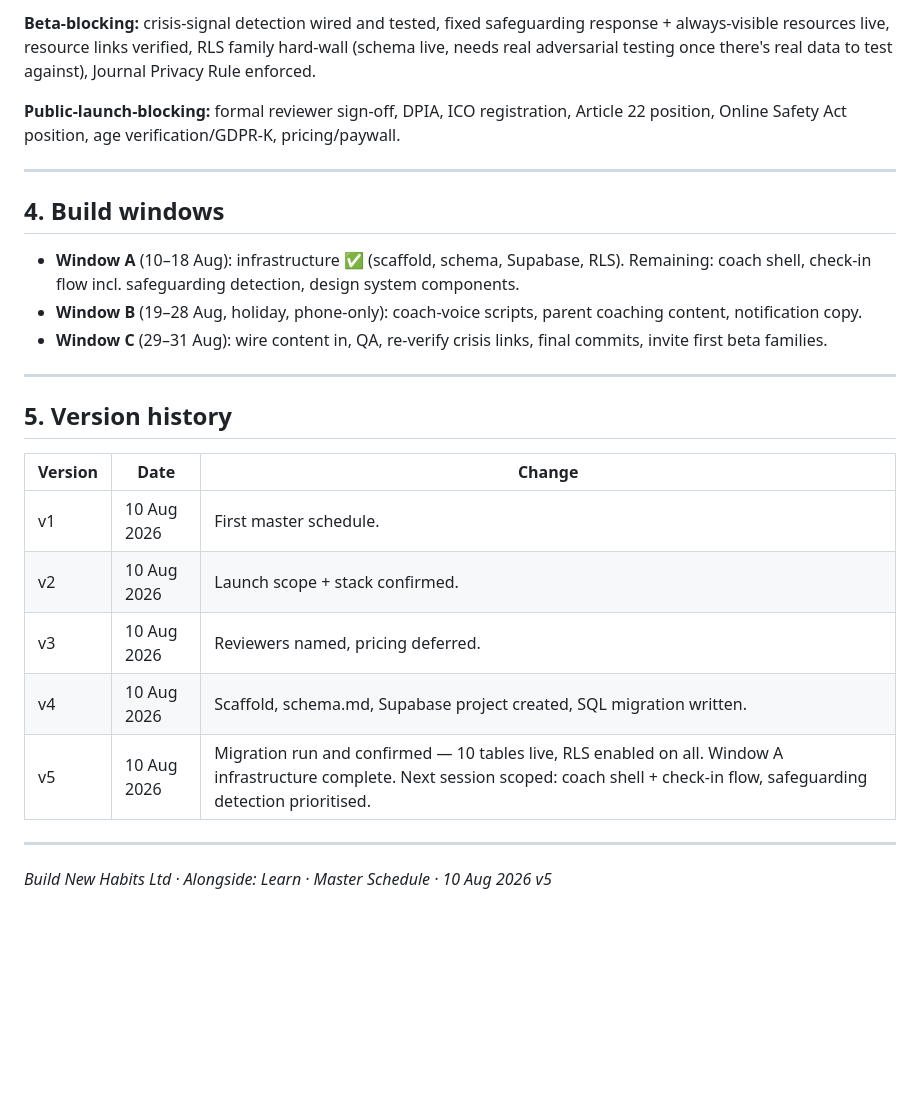
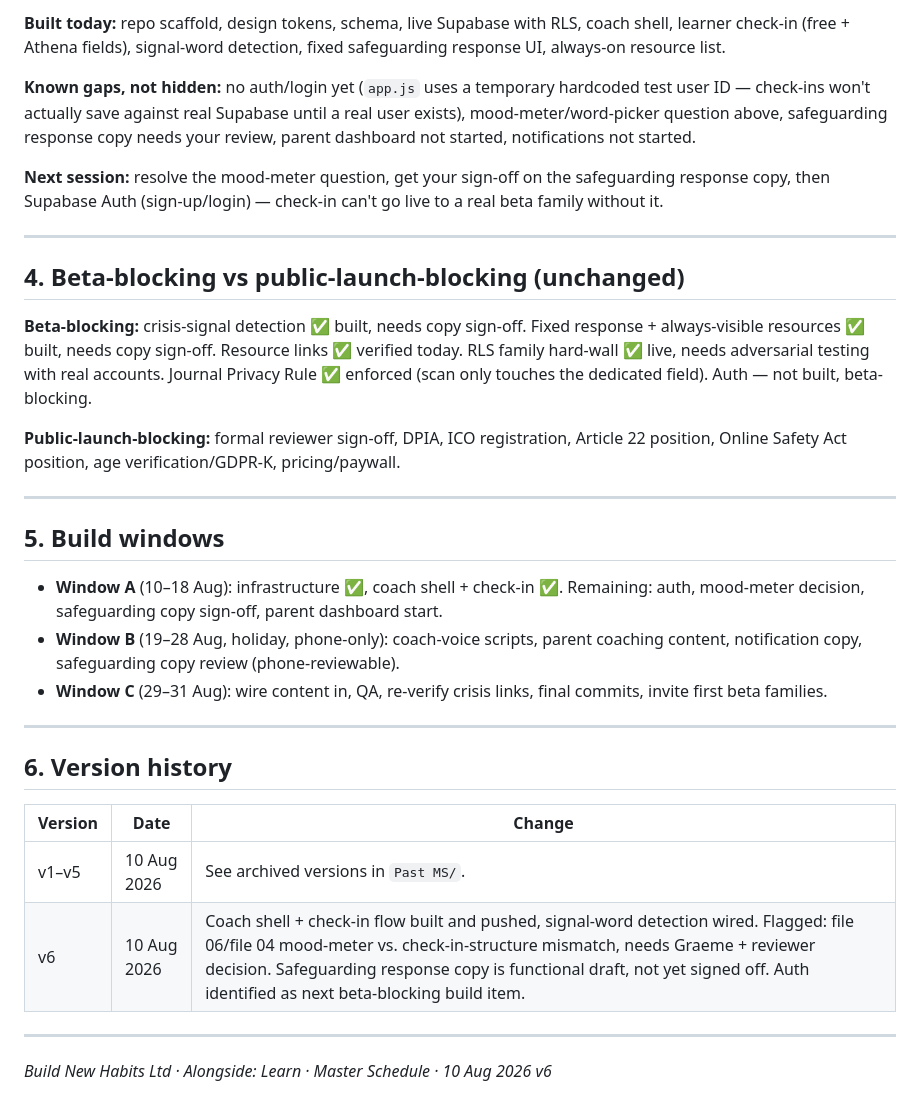
Before and after one commit to build-new-habits/Alongside-Learn, a Markdown page: Documents/Admin/master_schedule.md, the part around one of its changes. GitHub-like rendering; blank space fills up the shorter version.

```diff
--- a/Documents/Admin/master_schedule.md
+++ b/Documents/Admin/master_schedule.md
@@ -51,28 +47,35 @@ Not this session: parent dashboard, notifications, revision timetable, risk matr
 
-**Beta-blocking:** crisis-signal detection wired and tested, fixed safeguarding response + always-visible resources live, resource links verified, RLS family hard-wall (schema live, needs real adversarial testing once there's real data to test against), Journal Privacy Rule enforced.
+**Built today:** repo scaffold, design tokens, schema, live Supabase with RLS, coach shell, learner check-in (free + Athena fields), signal-word detection, fixed safeguarding response UI, always-on resource list.
+
+**Known gaps, not hidden:** no auth/login yet (`app.js` uses a temporary hardcoded test user ID — check-ins won't actually save against real Supabase until a real user exists), mood-meter/word-picker question above, safeguarding response copy needs your review, parent dashboard not started, notifications not started.
+
+**Next session:** resolve the mood-meter question, get your sign-off on the safeguarding response copy, then Supabase Auth (sign-up/login) — check-in can't go live to a real beta family without it.
+
+---
+
+## 4. Beta-blocking vs public-launch-blocking (unchanged)
+
+**Beta-blocking:** crisis-signal detection ✅ built, needs copy sign-off. Fixed response + always-visible resources ✅ built, needs copy sign-off. Resource links ✅ verified today. RLS family hard-wall ✅ live, needs adversarial testing with real accounts. Journal Privacy Rule ✅ enforced (scan only touches the dedicated field). Auth — not built, beta-blocking.
 
 **Public-launch-blocking:** formal reviewer sign-off, DPIA, ICO registration, Article 22 position, Online Safety Act position, age verification/GDPR-K, pricing/paywall.
 
 ---
 
-## 4. Build windows
+## 5. Build windows
 
-- **Window A** (10–18 Aug): infrastructure ✅ (scaffold, schema, Supabase, RLS). Remaining: coach shell, check-in flow incl. safeguarding detection, design system components.
-- **Window B** (19–28 Aug, holiday, phone-only): coach-voice scripts, parent coaching content, notification copy.
+- **Window A** (10–18 Aug): infrastructure ✅, coach shell + check-in ✅. Remaining: auth, mood-meter decision, safeguarding copy sign-off, parent dashboard start.
+- **Window B** (19–28 Aug, holiday, phone-only): coach-voice scripts, parent coaching content, notification copy, safeguarding copy review (phone-reviewable).
 - **Window C** (29–31 Aug): wire content in, QA, re-verify crisis links, final commits, invite first beta families.
 
 ---
 
-## 5. Version history
+## 6. Version history
 
 | Version | Date | Change |
 |---|---|---|
-| v1 | 10 Aug 2026 | First master schedule. |
-| v2 | 10 Aug 2026 | Launch scope + stack confirmed. |
-| v3 | 10 Aug 2026 | Reviewers named, pricing deferred. |
-| v4 | 10 Aug 2026 | Scaffold, schema.md, Supabase project created, SQL migration written. |
-| v5 | 10 Aug 2026 | Migration run and confirmed — 10 tables live, RLS enabled on all. Window A infrastructure complete. Next session scoped: coach shell + check-in flow, safeguarding detection prioritised. |
+| v1–v5 | 10 Aug 2026 | See archived versions in `Past MS/`. |
+| v6 | 10 Aug 2026 | Coach shell + check-in flow built and pushed, signal-word detection wired. Flagged: file 06/file 04 mood-meter vs. check-in-structure mismatch, needs Graeme + reviewer decision. Safeguarding response copy is functional draft, not yet signed off. Auth identified as next beta-blocking build item. |
 
 ---
 
-*Build New Habits Ltd · Alongside: Learn · Master Schedule · 10 Aug 2026 v5*
+*Build New Habits Ltd · Alongside: Learn · Master Schedule · 10 Aug 2026 v6*
```
Also changed, not shown: other parts of Documents/Admin/master_schedule.md (+16 -20 lines), 1 other file.
